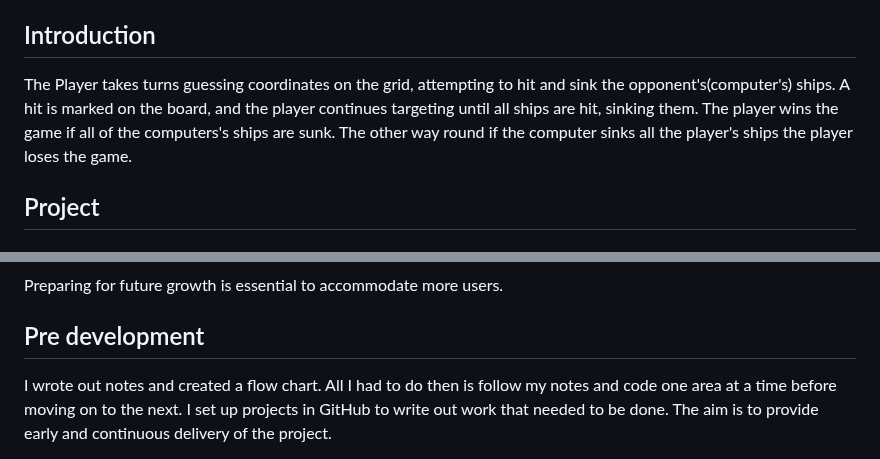
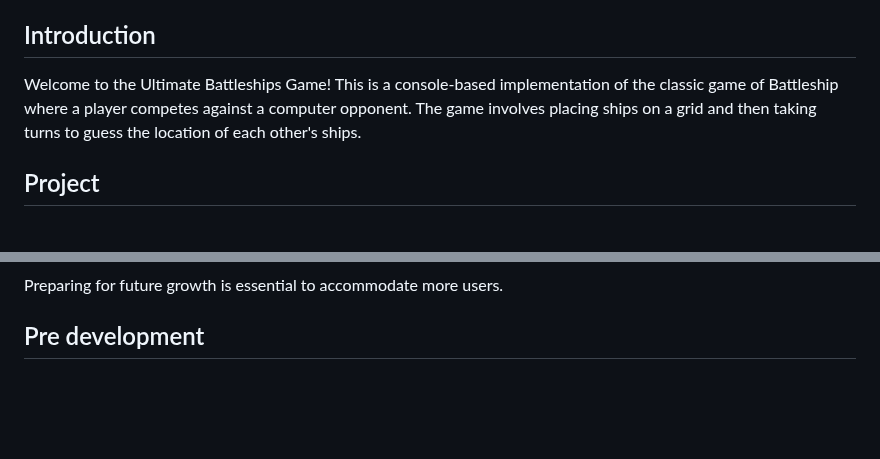
Before and after one commit to yohannes2025/project3, a Markdown page: README.md, 2 parts joined by grey strips. Drawn GitHub-style; blank space fills up the shorter version.

```diff
--- a/README.md
+++ b/README.md
@@ -33,7 +33,7 @@ Are you ready to command your fleet and outmaneuver your opponent? Let the battl
 
 ## Introduction
 
-The Player takes turns guessing coordinates on the grid, attempting to hit and sink the opponent's(computer's) ships. A hit is marked on the board, and the player continues targeting until all ships are hit, sinking them. The player wins the game if all of the computers's ships are sunk. The other way round if the computer sinks all the player's ships the player loses the game.
+Welcome to the Ultimate Battleships Game! This is a console-based implementation of the classic game of Battleship where a player competes against a computer opponent. The game involves placing ships on a grid and then taking turns to guess the location of each other's ships.
 
 ## Project
 
@@ -80,5 +80,4 @@ Preparing for future growth is essential to accommodate more users.
 
 
 ## Pre development
-I wrote out notes and created a flow chart. All I had to do then is follow my notes and code one area at a time before moving on to the next. I set up projects in GitHub to write out work that needed to be done. The aim is to provide early and continuous delivery of the project.
 
```
Also changed, not shown: other parts of README.md (+0 -7 lines).
